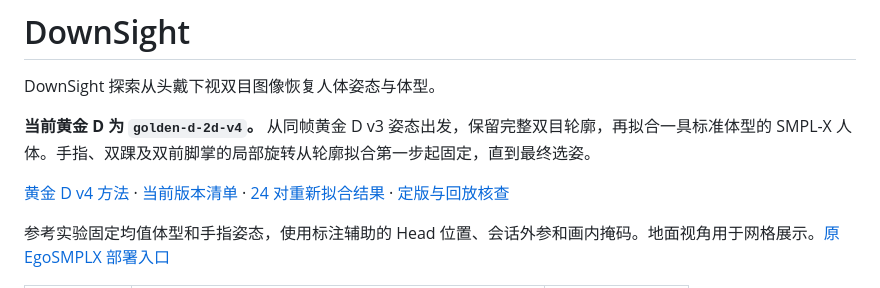
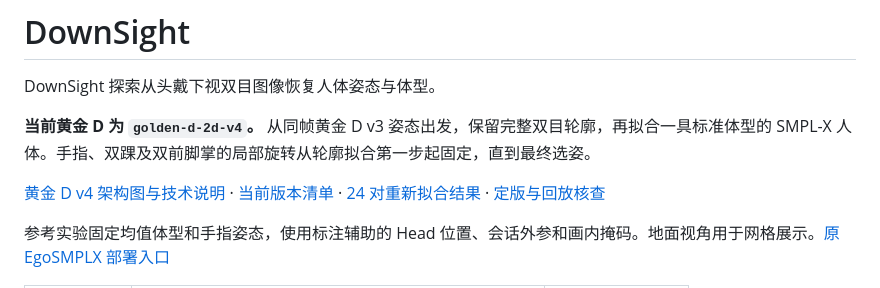
Before and after one commit to cdh290718-oss/DownSight, a Markdown page: README.md, the part around the change. GitHub-like rendering.

Commit message:
Document Golden D v4 architecture, contour objective and locked pose selection

```diff
--- a/README.md
+++ b/README.md
@@ -4,7 +4,7 @@ DownSight 探索从头戴下视双目图像恢复人体姿态与体型。
 
 **当前黄金 D 为 `golden-d-2d-v4`。** 从同帧黄金 D v3 姿态出发，保留完整双目轮廓，再拟合一具标准体型的 SMPL-X 人体。手指、双踝及双前脚掌的局部旋转从轮廓拟合第一步起固定，直到最终选姿。
 
-[黄金 D v4 方法](docs/downsight/golden-d-v4/README.md) · [当前版本清单](configs/golden_d.current.json) · [24 对重新拟合结果](runs/2026-11-25_floor24_foot_lock/report.md) · [定版与回放核查](runs/2026-11-25_golden_d_v4/report.md)
+[黄金 D v4 架构图与技术说明](docs/downsight/golden-d-v4/README.md) · [当前版本清单](configs/golden_d.current.json) · [24 对重新拟合结果](runs/2026-11-25_floor24_foot_lock/report.md) · [定版与回放核查](runs/2026-11-25_golden_d_v4/report.md)
 
 参考实验固定均值体型和手指姿态，使用标注辅助的 Head 位置、会话外参和画内掩码。地面视角用于网格展示。[原 EgoSMPLX 部署入口](README_LEGACY.md)
 
```
Also changed, not shown: runs/2026-11-25_golden_d_v4_architecture/brief.md (added, +3 -0 lines), runs/2026-11-25_golden_d_v4_architecture/report.md (added, +7 -0 lines), runs/2026-11-25_golden_d_v4_architecture/review.md (added, +3 -0 lines), docs/downsight/golden-d-v4/stereo-fit.png (added), 3 other files.
